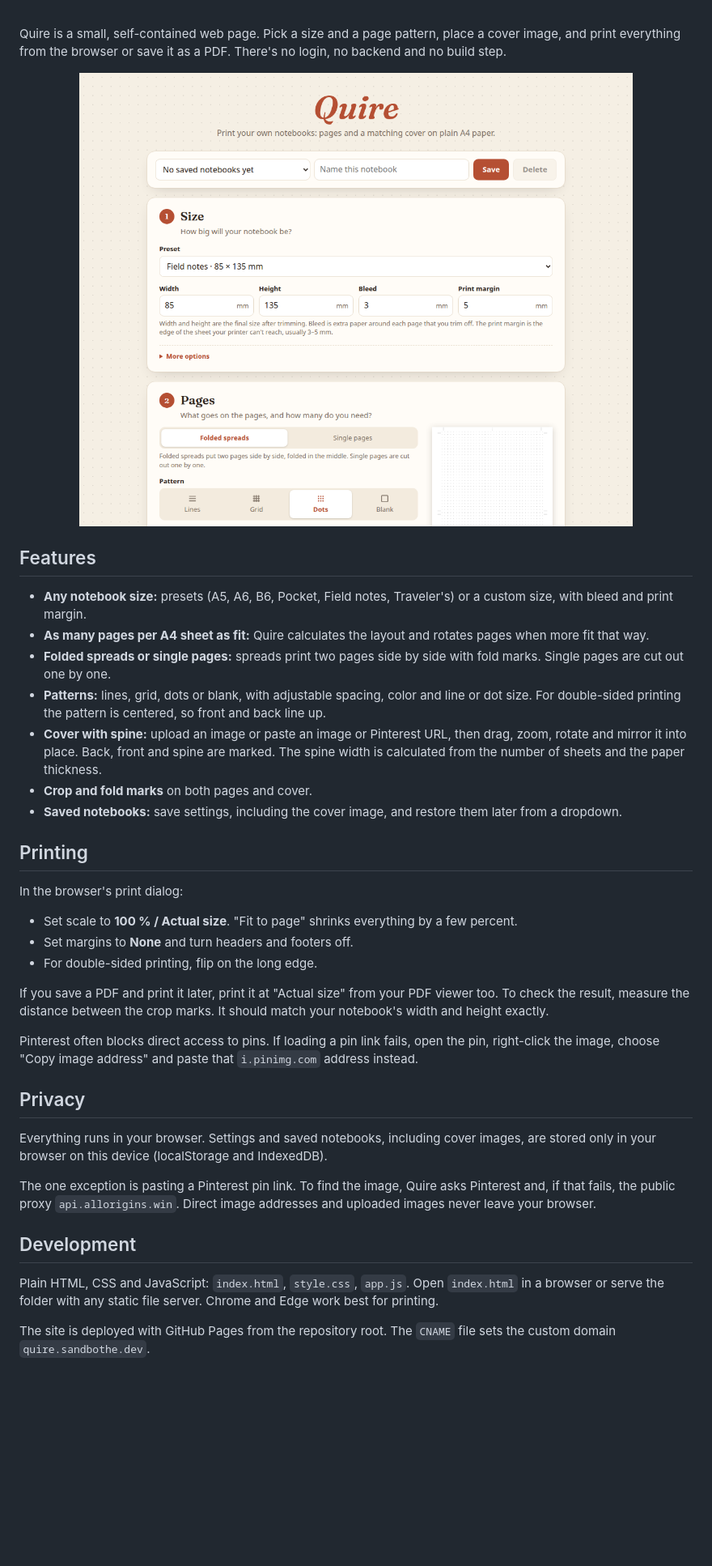
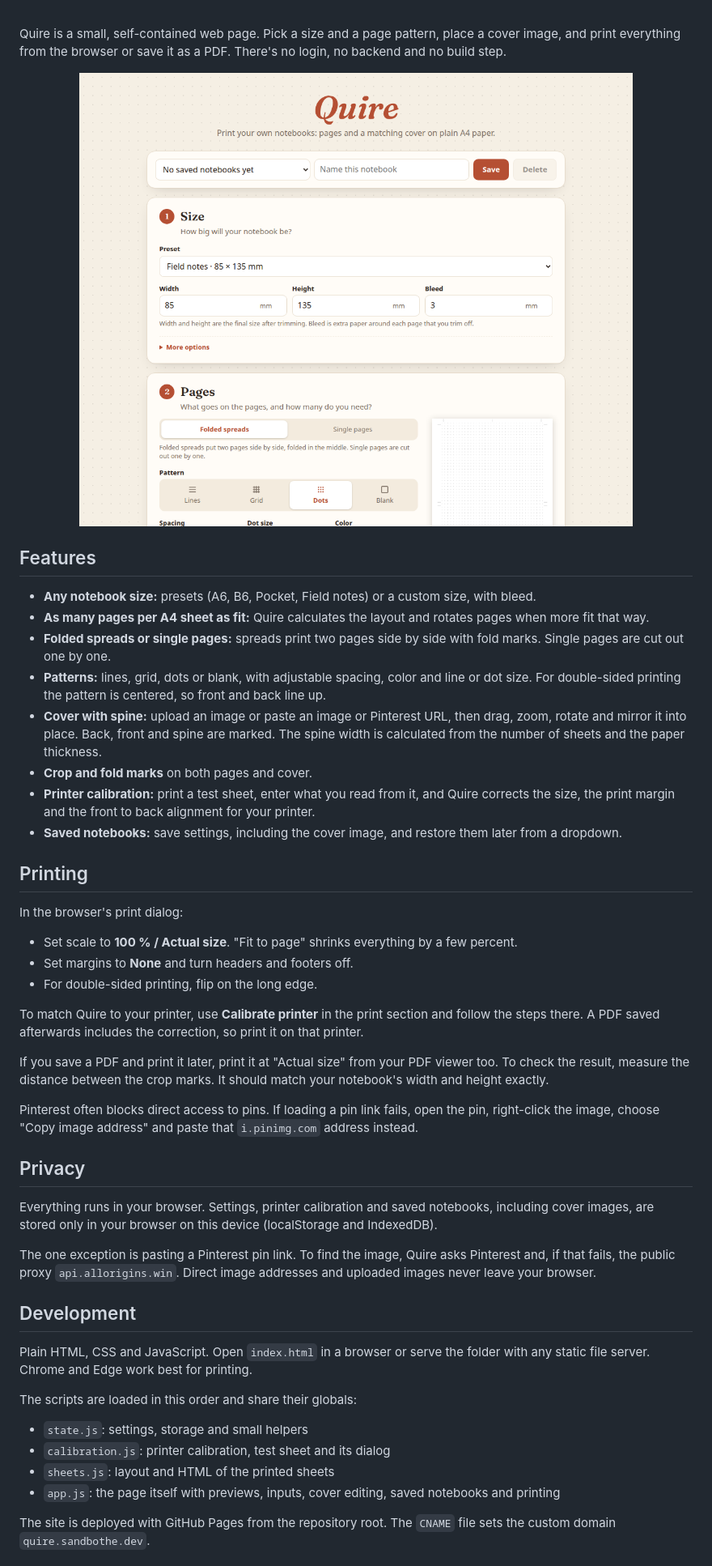
Before and after one commit to lennart1s/quire, a Markdown page: README.md, the part around the change. Shown at 81% size. Drawn GitHub-style; pictures changed too: .github/screenshot.png; blank space fills up the shorter version.

Commit message:
Added printer calibration

```diff
--- a/README.md
+++ b/README.md
@@ -17,12 +17,13 @@ Quire is a small, self-contained web page. Pick a size and a page pattern, place
 
 ## Features
 
-- **Any notebook size:** presets (A5, A6, B6, Pocket, Field notes, Traveler's) or a custom size, with bleed and print margin.
+- **Any notebook size:** presets (A6, B6, Pocket, Field notes) or a custom size, with bleed.
 - **As many pages per A4 sheet as fit:** Quire calculates the layout and rotates pages when more fit that way.
 - **Folded spreads or single pages:** spreads print two pages side by side with fold marks. Single pages are cut out one by one.
 - **Patterns:** lines, grid, dots or blank, with adjustable spacing, color and line or dot size. For double-sided printing the pattern is centered, so front and back line up.
 - **Cover with spine:** upload an image or paste an image or Pinterest URL, then drag, zoom, rotate and mirror it into place. Back, front and spine are marked. The spine width is calculated from the number of sheets and the paper thickness.
 - **Crop and fold marks** on both pages and cover.
+- **Printer calibration:** print a test sheet, enter what you read from it, and Quire corrects the size, the print margin and the front to back alignment for your printer.
 - **Saved notebooks:** save settings, including the cover image, and restore them later from a dropdown.
 
 ## Printing
@@ -33,19 +34,28 @@ In the browser's print dialog:
 - Set margins to **None** and turn headers and footers off.
 - For double-sided printing, flip on the long edge.
 
+To match Quire to your printer, use **Calibrate printer** in the print section and follow the steps there. A PDF saved afterwards includes the correction, so print it on that printer.
+
 If you save a PDF and print it later, print it at "Actual size" from your PDF viewer too. To check the result, measure the distance between the crop marks. It should match your notebook's width and height exactly.
 
 Pinterest often blocks direct access to pins. If loading a pin link fails, open the pin, right-click the image, choose "Copy image address" and paste that `i.pinimg.com` address instead.
 
 ## Privacy
 
-Everything runs in your browser. Settings and saved notebooks, including cover images, are stored only in your browser on this device (localStorage and IndexedDB).
+Everything runs in your browser. Settings, printer calibration and saved notebooks, including cover images, are stored only in your browser on this device (localStorage and IndexedDB).
 
 The one exception is pasting a Pinterest pin link. To find the image, Quire asks Pinterest and, if that fails, the public proxy `api.allorigins.win`. Direct image addresses and uploaded images never leave your browser.
 
 ## Development
 
-Plain HTML, CSS and JavaScript: `index.html`, `style.css`, `app.js`. Open `index.html` in a browser or serve the folder with any static file server. Chrome and Edge work best for printing.
+Plain HTML, CSS and JavaScript. Open `index.html` in a browser or serve the folder with any static file server. Chrome and Edge work best for printing.
+
+The scripts are loaded in this order and share their globals:
+
+- `state.js`: settings, storage and small helpers
+- `calibration.js`: printer calibration, test sheet and its dialog
+- `sheets.js`: layout and HTML of the printed sheets
+- `app.js`: the page itself with previews, inputs, cover editing, saved notebooks and printing
 
 The site is deployed with GitHub Pages from the repository root. The `CNAME` file sets the custom domain `quire.sandbothe.dev`.
 
```
Also changed, not shown: 6 other files.
